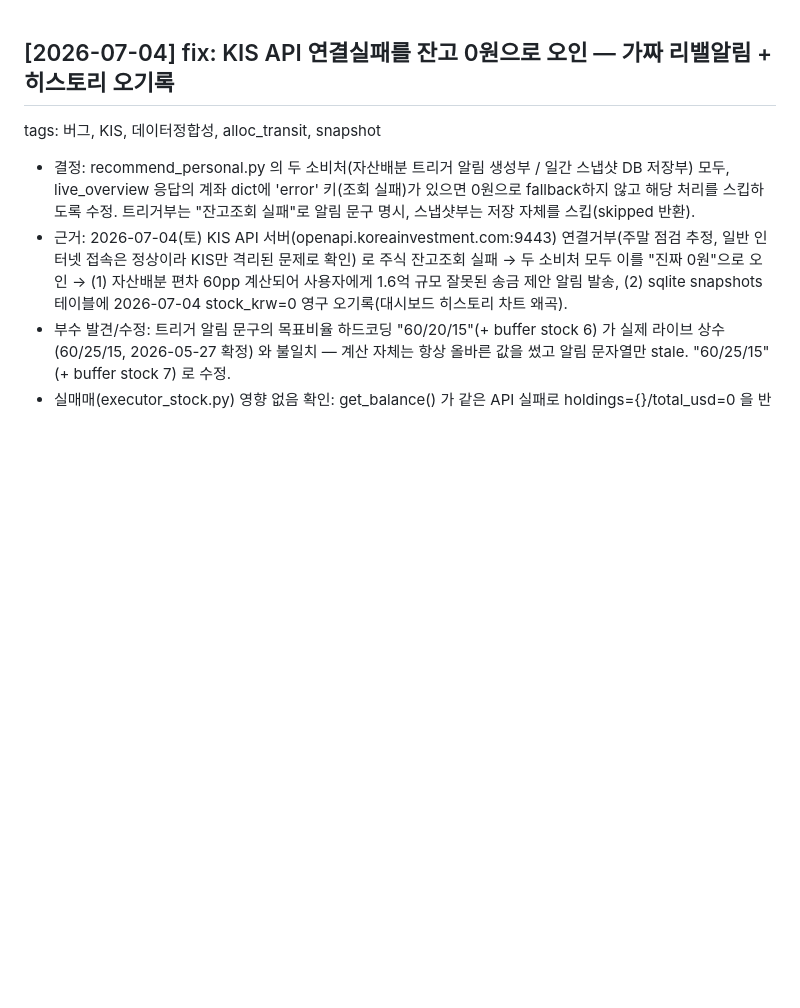
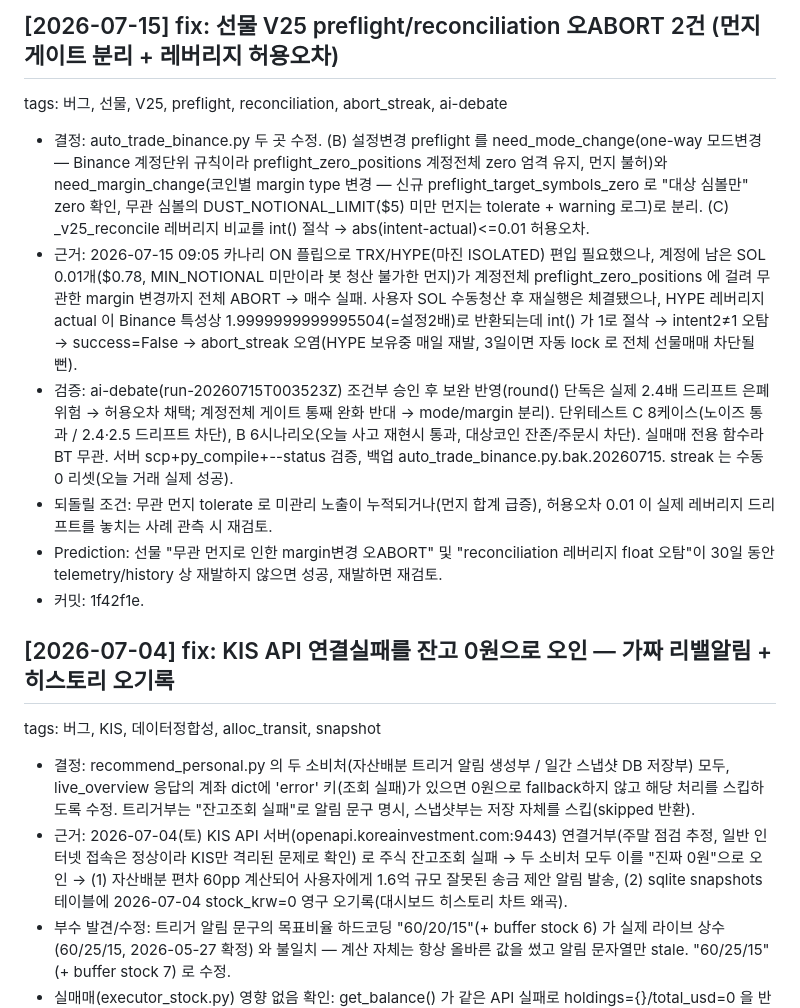
Before and after one commit to Gyumin5/MoneyFlow, a Markdown page: history.md, the part around the change. Drawn GitHub-style; blank space fills up the shorter version.

Commit message:
history.md: 선물 V25 preflight/reconciliation 오ABORT 2건 수정 ADR 기록
Co-Authored-By: Claude Opus 4.8 <noreply@anthropic.com>
Claude-Session: https://claude.ai/code/session_015UbT4bWcaKtyeutZKgphbJ

```diff
--- a/history.md
+++ b/history.md
@@ -1,3 +1,12 @@
+## [2026-07-15] fix: 선물 V25 preflight/reconciliation 오ABORT 2건 (먼지 게이트 분리 + 레버리지 허용오차)
+tags: 버그, 선물, V25, preflight, reconciliation, abort_streak, ai-debate
+- 결정: auto_trade_binance.py 두 곳 수정. (B) 설정변경 preflight 를 need_mode_change(one-way 모드변경 — Binance 계정단위 규칙이라 preflight_zero_positions 계정전체 zero 엄격 유지, 먼지 불허)와 need_margin_change(코인별 margin type 변경 — 신규 preflight_target_symbols_zero 로 "대상 심볼만" zero 확인, 무관 심볼의 DUST_NOTIONAL_LIMIT($5) 미만 먼지는 tolerate + warning 로그)로 분리. (C) _v25_reconcile 레버리지 비교를 int() 절삭 → abs(intent-actual)<=0.01 허용오차.
+- 근거: 2026-07-15 09:05 카나리 ON 플립으로 TRX/HYPE(마진 ISOLATED) 편입 필요했으나, 계정에 남은 SOL 0.01개($0.78, MIN_NOTIONAL 미만이라 봇 청산 불가한 먼지)가 계정전체 preflight_zero_positions 에 걸려 무관한 margin 변경까지 전체 ABORT → 매수 실패. 사용자 SOL 수동청산 후 재실행은 체결됐으나, HYPE 레버리지 actual 이 Binance 특성상 1.9999999999995504(=설정2배)로 반환되는데 int() 가 1로 절삭 → intent2≠1 오탐 → success=False → abort_streak 오염(HYPE 보유중 매일 재발, 3일이면 자동 lock 로 전체 선물매매 차단될 뻔).
+- 검증: ai-debate(run-20260715T003523Z) 조건부 승인 후 보완 반영(round() 단독은 실제 2.4배 드리프트 은폐 위험 → 허용오차 채택; 계정전체 게이트 통째 완화 반대 → mode/margin 분리). 단위테스트 C 8케이스(노이즈 통과 / 2.4·2.5 드리프트 차단), B 6시나리오(오늘 사고 재현시 통과, 대상코인 잔존/주문시 차단). 실매매 전용 함수라 BT 무관. 서버 scp+py_compile+--status 검증, 백업 auto_trade_binance.py.bak.20260715. streak 는 수동 0 리셋(오늘 거래 실제 성공).
+- 되돌릴 조건: 무관 먼지 tolerate 로 미관리 노출이 누적되거나(먼지 합계 급증), 허용오차 0.01 이 실제 레버리지 드리프트를 놓치는 사례 관측 시 재검토.
+- Prediction: 선물 "무관 먼지로 인한 margin변경 오ABORT" 및 "reconciliation 레버리지 float 오탐"이 30일 동안 telemetry/history 상 재발하지 않으면 성공, 재발하면 재검토.
+- 커밋: 1f42f1e.
+
 ## [2026-07-04] fix: KIS API 연결실패를 잔고 0원으로 오인 — 가짜 리밸알림 + 히스토리 오기록
 tags: 버그, KIS, 데이터정합성, alloc_transit, snapshot
 - 결정: recommend_personal.py 의 두 소비처(자산배분 트리거 알림 생성부 / 일간 스냅샷 DB 저장부) 모두, live_overview 응답의 계좌 dict에 'error' 키(조회 실패)가 있으면 0원으로 fallback하지 않고 해당 처리를 스킵하도록 수정. 트리거부는 "잔고조회 실패"로 알림 문구 명시, 스냅샷부는 저장 자체를 스킵(skipped 반환).
```
